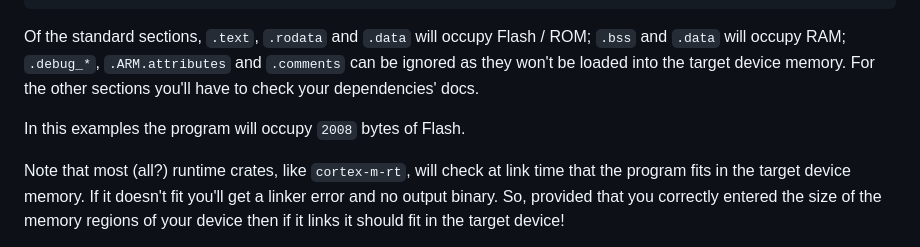
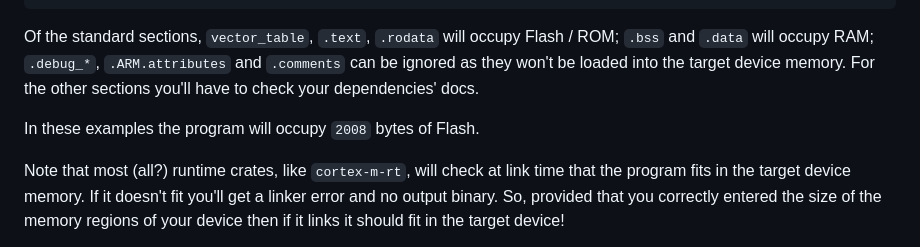
Before and after one commit to rust-embedded/rust-embedded.github.io, a Markdown page: faq.md, the part around the change. Drawn GitHub-style.

Commit message:
Fix which sections of binary belong to Flash/ROM vs RAM
Supporting information for my fix is here https://docs.rs/cortex-m-rt/latest/cortex_m_rt/#sections-size

Notice that &mdash;besides the mistake&mdash; as the text is written, it is unclear why the sum is 2008, since it is nowhere said that `vector_table` belongs to flash at least in this chip.

I don't link it because it may break in the future; but I could include it I you want it.

````diff
--- a/faq.md
+++ b/faq.md
@@ -242,12 +242,12 @@ section               size        addr
 Total               555960
 ```
 
-Of the standard sections, `.text`, `.rodata` and `.data` will occupy Flash /
+Of the standard sections, `vector_table`, `.text`, `.rodata` will occupy Flash /
 ROM; `.bss` and `.data` will occupy RAM; `.debug_*`, `.ARM.attributes` and
 `.comments` can be ignored as they won't be loaded into the target device
 memory. For the other sections you'll have to check your dependencies' docs.
 
-In this examples the program will occupy `2008` bytes of Flash.
+In these examples the program will occupy `2008` bytes of Flash.
 
 Note that most (all?) runtime crates, like `cortex-m-rt`, will check at link
 time that the program fits in the target device memory. If it doesn't fit you'll
````
